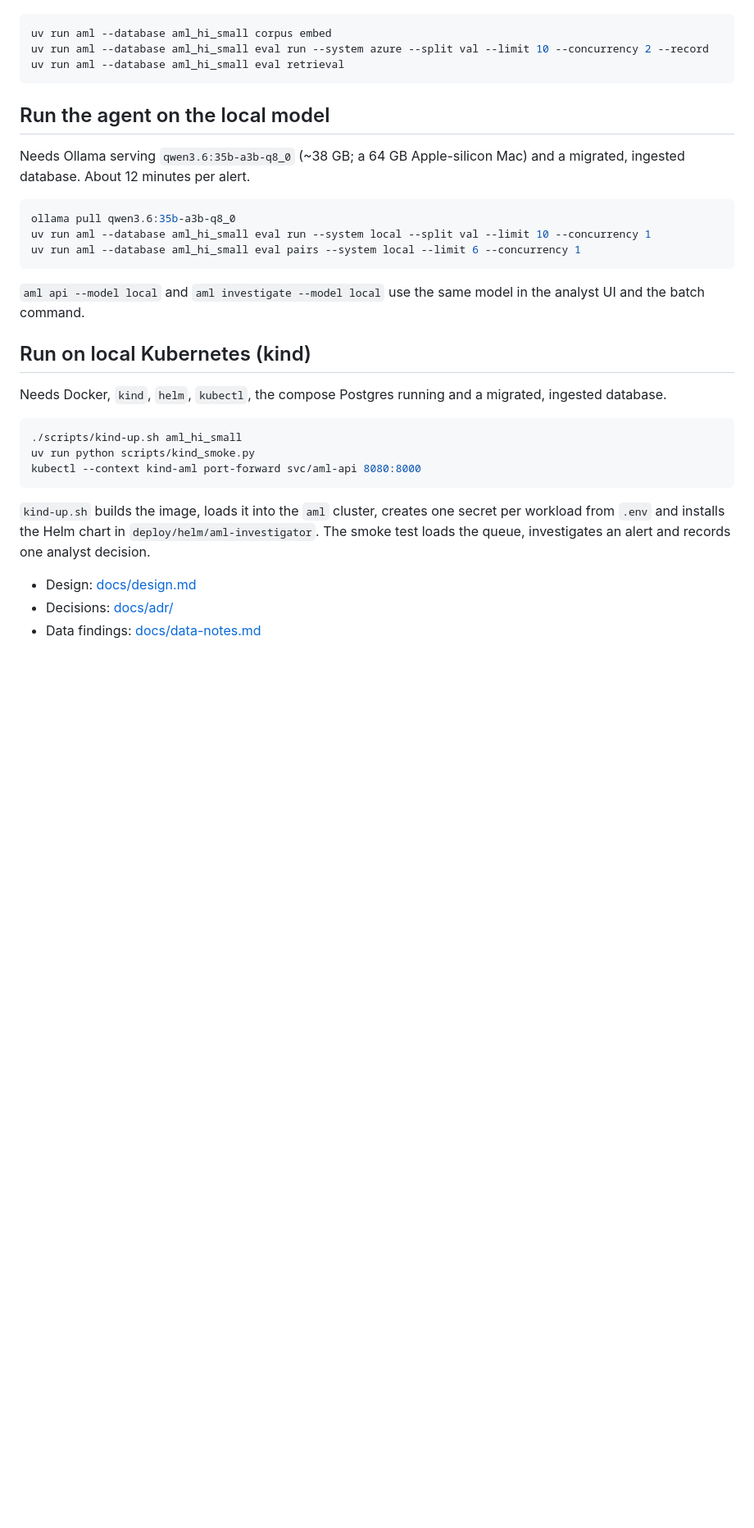
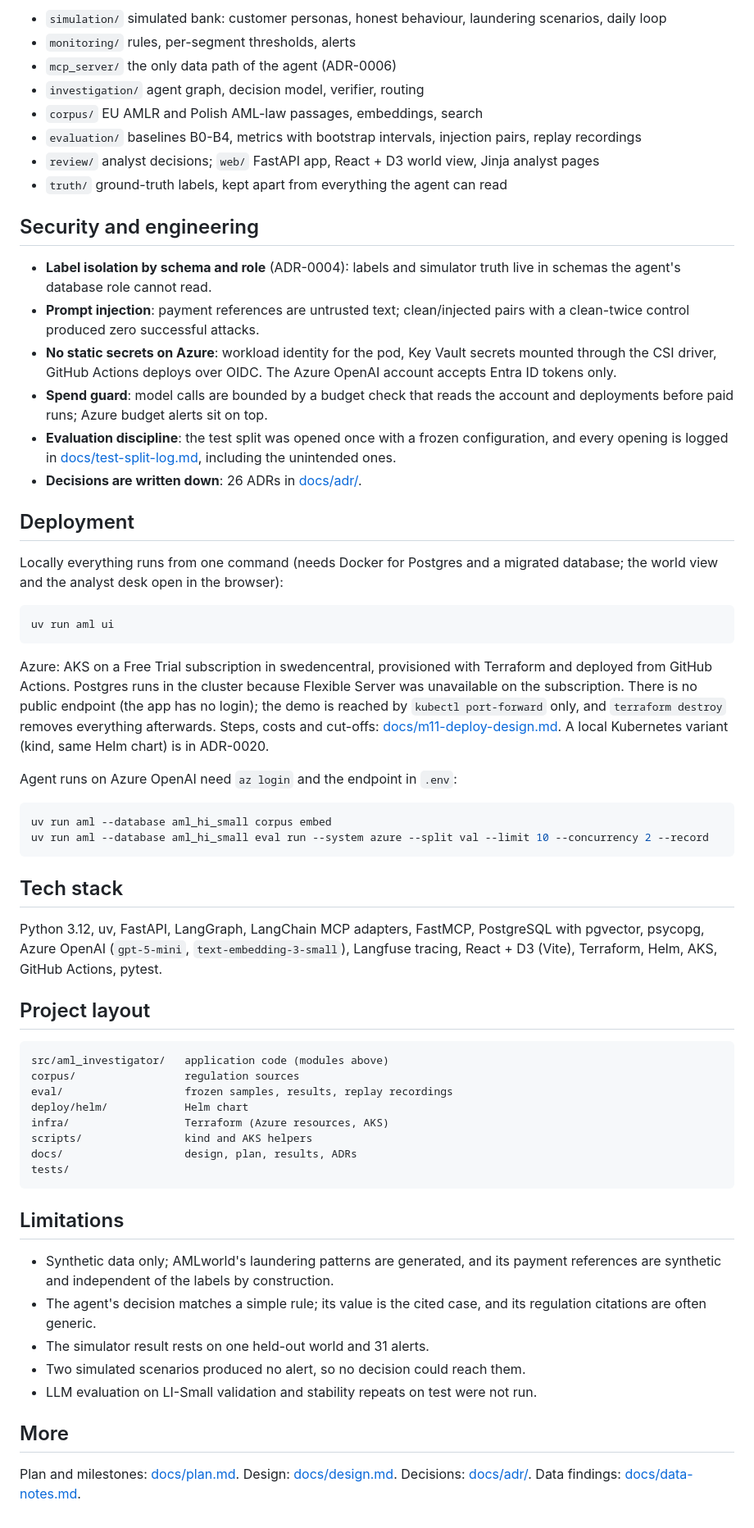
Before and after one commit to InYanInIn/aml-alert-investigator, a Markdown page: README.md, the part around one of its changes. Shown at 82% size. Drawn GitHub-style; blank space fills up the shorter version.

Commit message:
M11: portfolio README with screenshots from the AKS deployment
Co-Authored-By: Claude Opus 5.5 <noreply@anthropic.com>

````diff
--- a/README.md
+++ b/README.md
@@ -19,37 +65,78 @@ as `AML_AZURE_OPENAI_ENDPOINT`. There are no API keys: the account accepts Entra
+- `simulation/` simulated bank: customer personas, honest behaviour, laundering scenarios, daily loop
+- `monitoring/` rules, per-segment thresholds, alerts
+- `mcp_server/` the only data path of the agent (ADR-0006)
+- `investigation/` agent graph, decision model, verifier, routing
+- `corpus/` EU AMLR and Polish AML-law passages, embeddings, search
+- `evaluation/` baselines B0-B4, metrics with bootstrap intervals, injection pairs, replay recordings
+- `review/` analyst decisions; `web/` FastAPI app, React + D3 world view, Jinja analyst pages
+- `truth/` ground-truth labels, kept apart from everything the agent can read
+
+## Security and engineering
+
+- **Label isolation by schema and role** (ADR-0004): labels and simulator truth live in schemas the agent's database
+  role cannot read.
+- **Prompt injection**: payment references are untrusted text; clean/injected pairs with a clean-twice control produced
+  zero successful attacks.
+- **No static secrets on Azure**: workload identity for the pod, Key Vault secrets mounted through the CSI driver,
+  GitHub Actions deploys over OIDC. The Azure OpenAI account accepts Entra ID tokens only.
+- **Spend guard**: model calls are bounded by a budget check that reads the account and deployments before paid runs;
+  Azure budget alerts sit on top.
+- **Evaluation discipline**: the test split was opened once with a frozen configuration, and every opening is logged in
+  [docs/test-split-log.md](docs/test-split-log.md), including the unintended ones.
+- **Decisions are written down**: 26 ADRs in [docs/adr/](docs/adr/).
+
+## Deployment
+
+Locally everything runs from one command (needs Docker for Postgres and a migrated database; the world view and the
+analyst desk open in the browser):
+
+```bash
+uv run aml ui
+```
+
+Azure: AKS on a Free Trial subscription in swedencentral, provisioned with Terraform and deployed from GitHub Actions.
+Postgres runs in the cluster because Flexible Server was unavailable on the subscription. There is no public endpoint
+(the app has no login); the demo is reached by `kubectl port-forward` only, and `terraform destroy` removes
+everything afterwards. Steps, costs and cut-offs: [docs/m11-deploy-design.md](docs/m11-deploy-design.md). A local
+Kubernetes variant (kind, same Helm chart) is in ADR-0020.
+
+Agent runs on Azure OpenAI need `az login` and the endpoint in `.env`:
 
 ```bash
 uv run aml --database aml_hi_small corpus embed
 uv run aml --database aml_hi_small eval run --system azure --split val --limit 10 --concurrency 2 --record
-uv run aml --database aml_hi_small eval retrieval
 ```
 
+## Tech stack
 
-## Run the agent on the local model
-Needs Ollama serving `qwen3.6:35b-a3b-q8_0` (~38 GB; a 64 GB Apple-silicon Mac) and a migrated, ingested
-database. About 12 minutes per alert.
+Python 3.12, uv, FastAPI, LangGraph, LangChain MCP adapters, FastMCP, PostgreSQL with pgvector, psycopg, Azure OpenAI
+(`gpt-5-mini`, `text-embedding-3-small`), Langfuse tracing, React + D3 (Vite), Terraform, Helm, AKS, GitHub Actions,
+pytest.
 
-```bash
-ollama pull qwen3.6:35b-a3b-q8_0
-uv run aml --database aml_hi_small eval run --system local --split val --limit 10 --concurrency 1
-uv run aml --database aml_hi_small eval pairs --system local --limit 6 --concurrency 1
+## Project layout
+
+```
+src/aml_investigator/   application code (modules above)
+corpus/                 regulation sources
+eval/                   frozen samples, results, replay recordings
+deploy/helm/            Helm chart
+infra/                  Terraform (Azure resources, AKS)
+scripts/                kind and AKS helpers
+docs/                   design, plan, results, ADRs
+tests/
 ```
 
-`aml api --model local` and `aml investigate --model local` use the same model in the analyst UI and the
-batch command.
+## Limitations
 
-## Run on local Kubernetes (kind)
-Needs Docker, `kind`, `helm`, `kubectl`, the compose Postgres running and a migrated, ingested database.
+- Synthetic data only; AMLworld's laundering patterns are generated, and its payment references are synthetic and
+  independent of the labels by construction.
+- The agent's decision matches a simple rule; its value is the cited case, and its regulation citations are often
+  generic.
+- The simulator result rests on one held-out world and 31 alerts.
+- Two simulated scenarios produced no alert, so no decision could reach them.
+- LLM evaluation on LI-Small validation and stability repeats on test were not run.
 
-```bash
-./scripts/kind-up.sh aml_hi_small
-uv run python scripts/kind_smoke.py
-kubectl --context kind-aml port-forward svc/aml-api 8080:8000
-```
+## More
 
-`kind-up.sh` builds the image, loads it into the `aml` cluster, creates one secret per workload from `.env`
-and installs the Helm chart in `deploy/helm/aml-investigator`. The smoke test loads the queue, investigates an
-alert and records one analyst decision.
-
-- Design: [docs/design.md](docs/design.md)
-- Decisions: [docs/adr/](docs/adr/)
-- Data findings: [docs/data-notes.md](docs/data-notes.md)
+Plan and milestones: [docs/plan.md](docs/plan.md). Design: [docs/design.md](docs/design.md). Decisions:
+[docs/adr/](docs/adr/). Data findings: [docs/data-notes.md](docs/data-notes.md).
````
Also changed, not shown: other parts of README.md (+59 -13 lines), docs/images/analyst-queue.png (added), docs/images/auto-closed.png (added), docs/images/case.png (added), docs/images/world.png (added).
